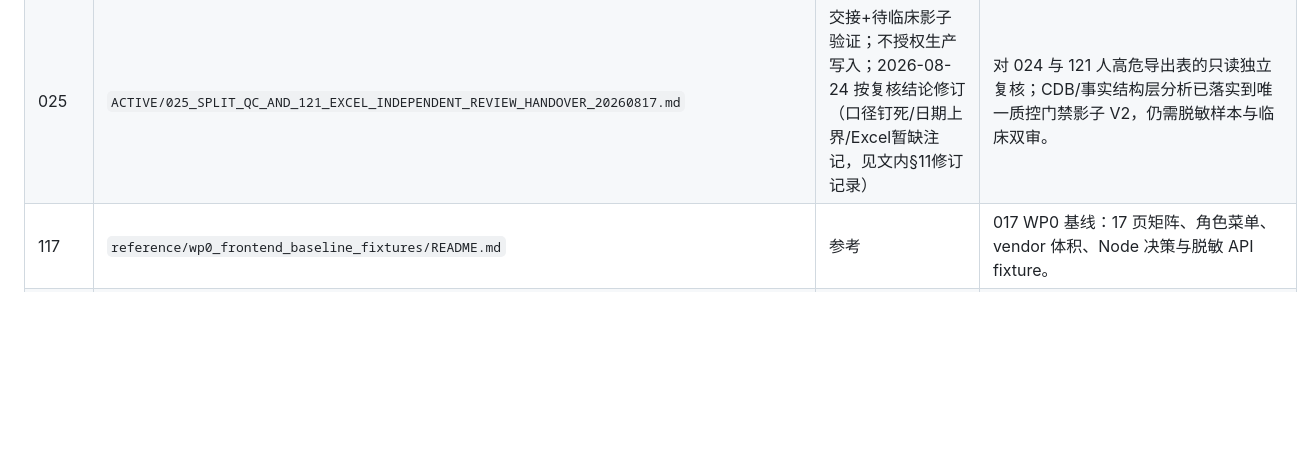
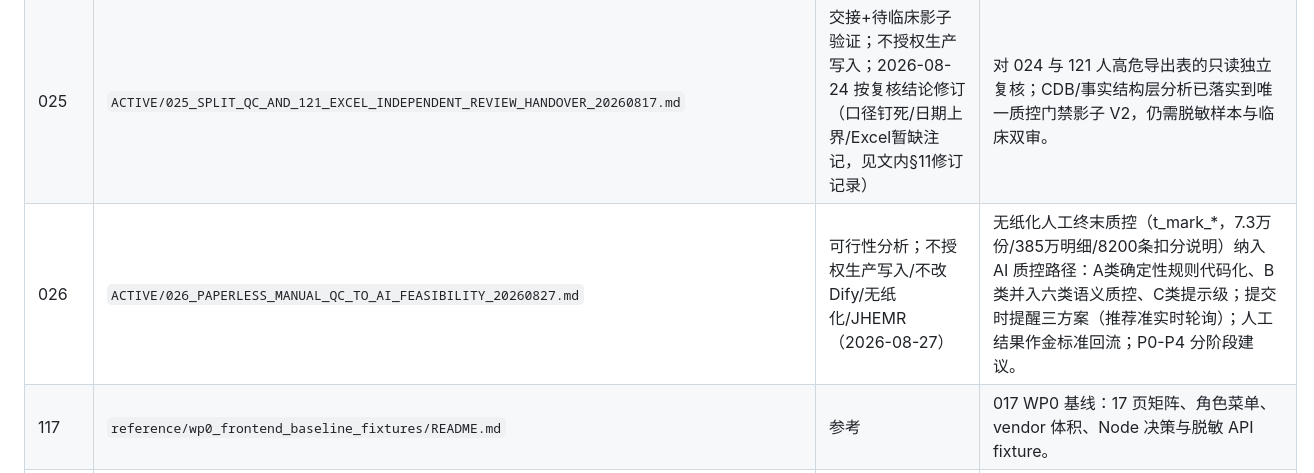
Before and after one commit to pengpeng112/ai_mr_yiyyaa, a Markdown page: docs/INDEX.md, the part around the change. Drawn GitHub-style; blank space fills up the shorter version.

```diff
--- a/docs/INDEX.md
+++ b/docs/INDEX.md
@@ -43,6 +43,7 @@
 | 023 | `ACTIVE/023_SYSTEM_COMPLETION_AND_ONE_SHOT_EXECUTION_PLAN_20260813.md` | **唯一执行入口；本地整改/测试与生产 Stage 0 只读已完成；等待历史候选范围/脱敏规则复核；不授权生产写入**（2026-08-13） | 当前系统未完成功能、P0/P1/P2 完善项、Codex/Luna 实施结果、自动化证据、生产聚合基线和下一阶段精确审批清单；所有其他 ACTIVE 文档均不得并行执行。 |
 | 024 | `ACTIVE/024_HIGH_RISK_SEVERITY_REMEDIATION_HANDOVER_20260817.md` | 交接；当日生产写入已获运营方授权；旧 YML 已由唯一门禁影子版替代（2026-08-19） | 契约校验器"只降不升"修复、text_quality 硬门槛黑名单、语义降级配置开关、三轮存量降级 1,356 条假高危；旧 YML 的历史结构与哈希保留在文档，当前导入资产统一为质控门禁影子 V2。 |
 | 025 | `ACTIVE/025_SPLIT_QC_AND_121_EXCEL_INDEPENDENT_REVIEW_HANDOVER_20260817.md` | 交接+待临床影子验证；不授权生产写入；2026-08-24 按复核结论修订（口径钉死/日期上界/Excel暂缺注记，见文内§11修订记录） | 对 024 与 121 人高危导出表的只读独立复核；CDB/事实结构层分析已落实到唯一质控门禁影子 V2，仍需脱敏样本与临床双审。 |
+| 026 | `ACTIVE/026_PAPERLESS_MANUAL_QC_TO_AI_FEASIBILITY_20260827.md` | 可行性分析；不授权生产写入/不改 Dify/无纸化/JHEMR（2026-08-27） | 无纸化人工终末质控（t_mark_*，7.3万份/385万明细/8200条扣分说明）纳入 AI 质控路径：A类确定性规则代码化、B类并入六类语义质控、C类提示级；提交时提醒三方案（推荐准实时轮询）；人工结果作金标准回流；P0-P4 分阶段建议。 |
 | 117 | `reference/wp0_frontend_baseline_fixtures/README.md` | 参考 | 017 WP0 基线：17 页矩阵、角色菜单、vendor 体积、Node 决策与脱敏 API fixture。 |
 | 118 | `remediation/MOCK-20260813_需要修改回去的说明.md` | 参考（待回退清单，2026-08-24 由根目录移入） | 演示 MOCK 热更的回退说明（主管医师姓名/前端写死数据）；代码内 13 处引用已同步指向新路径。 |
 | 101 | `reference/101_FEATURE_BASELINE.md` | 参考 | 已完成能力和不可回退基线。 |
```
Also changed, not shown: docs/ACTIVE/026_PAPERLESS_MANUAL_QC_TO_AI_FEASIBILITY_20260827.md (added, +99 -0 lines), 开发起步包/01_统一修改记录.md (+1 -0 lines).
